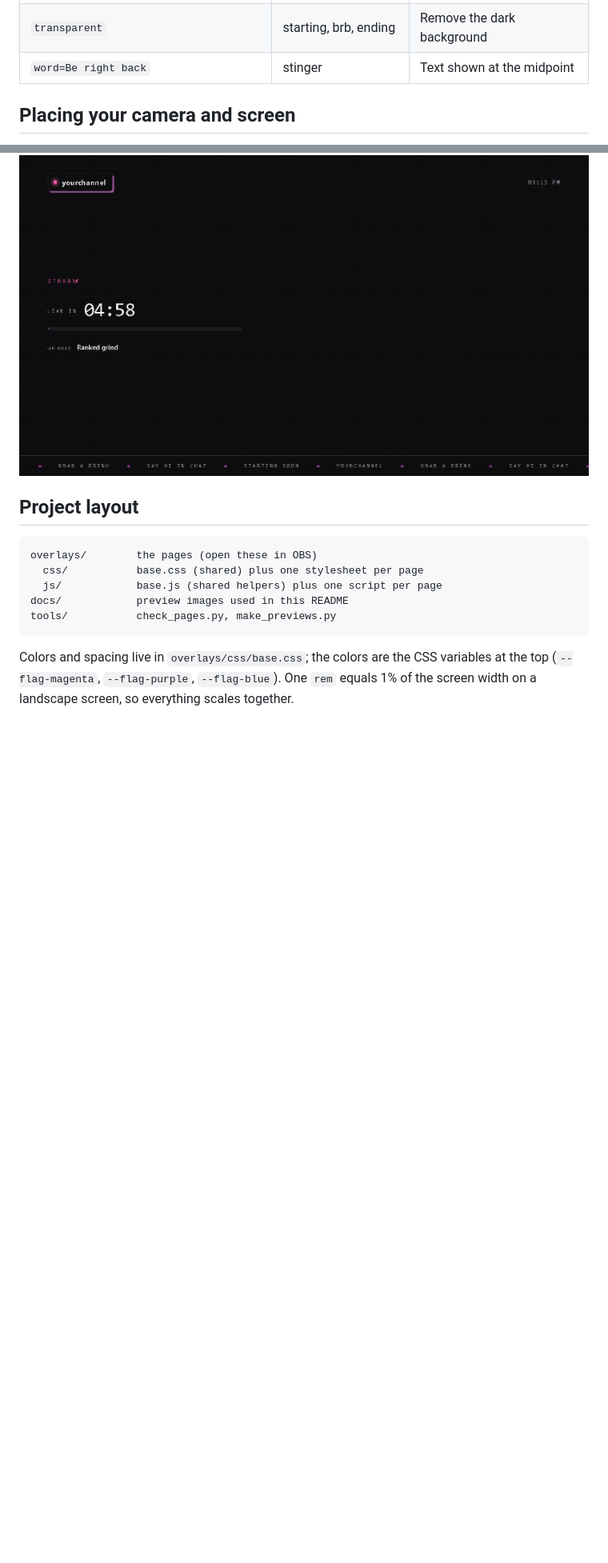
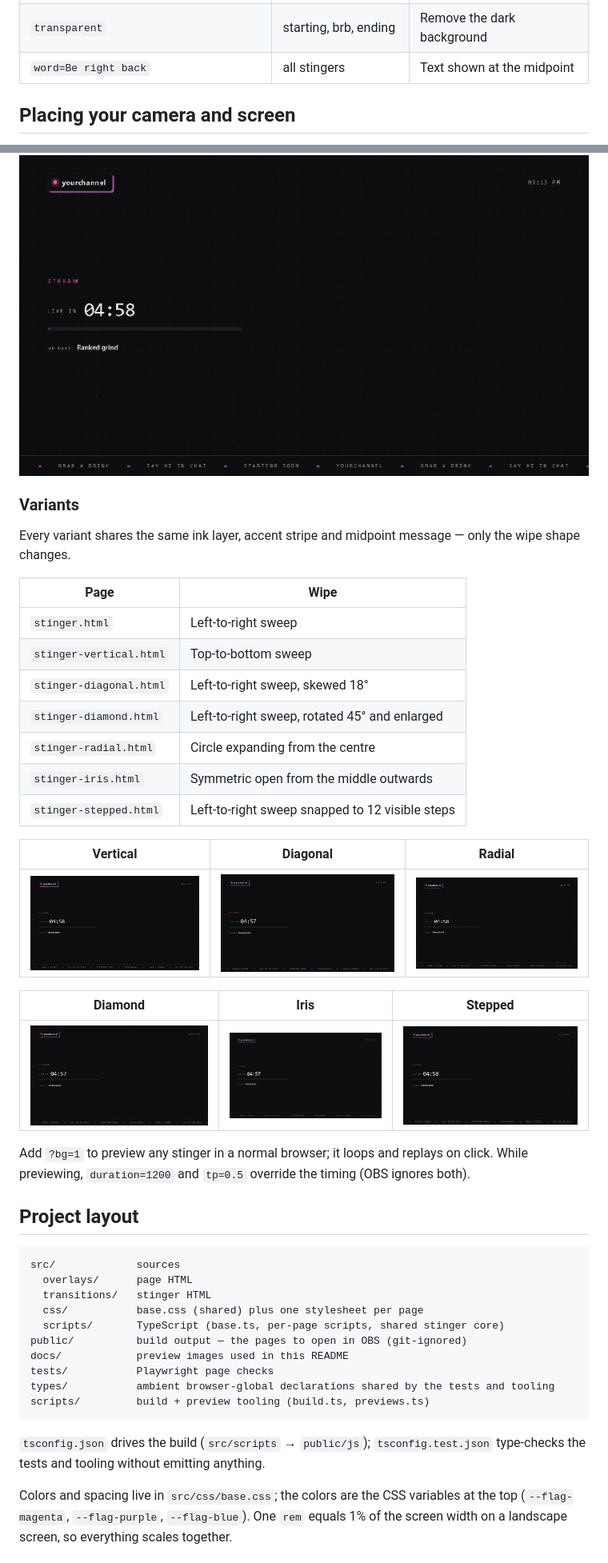
Before and after one commit to Wayne-Jones/obs-browser-transitions, a Markdown page: README.md, 2 parts joined by grey strips. Shown at 80% size. Drawn GitHub-style; blank space fills up the shorter version.

````diff
--- a/README.md
+++ b/README.md
@@ -57,7 +60,7 @@ Add these to the page address. Replace spaces with `%20`.
 | `lower=0` | overlay | Start with the lower third hidden |
 | `scene=brb` | overlay | Start with a scene card showing (`starting`, `brb`, `ending`) |
 | `transparent` | starting, brb, ending | Remove the dark background |
-| `word=Be right back` | stinger | Text shown at the midpoint |
+| `word=Be right back` | all stingers | Text shown at the midpoint |
 
 ## Placing your camera and screen
 
@@ -126,17 +129,50 @@ transition point (when OBS swaps scenes), then wipes out.
 
 ![Stinger](docs/stinger.gif)
 
+### Variants
+
+Every variant shares the same ink layer, accent stripe and midpoint message — only the wipe shape changes.
+
+| Page | Wipe |
+|---|---|
+| `stinger.html` | Left-to-right sweep |
+| `stinger-vertical.html` | Top-to-bottom sweep |
+| `stinger-diagonal.html` | Left-to-right sweep, skewed 18° |
+| `stinger-diamond.html` | Left-to-right sweep, rotated 45° and enlarged |
+| `stinger-radial.html` | Circle expanding from the centre |
+| `stinger-iris.html` | Symmetric open from the middle outwards |
+| `stinger-stepped.html` | Left-to-right sweep snapped to 12 visible steps |
+
+| Vertical | Diagonal | Radial |
+|---|---|---|
+| ![Vertical](docs/stinger-vertical.gif) | ![Diagonal](docs/stinger-diagonal.gif) | ![Radial](docs/stinger-radial.gif) |
+
+| Diamond | Iris | Stepped |
+|---|---|---|
+| ![Diamond](docs/stinger-diamond.gif) | ![Iris](docs/stinger-iris.gif) | ![Stepped](docs/stinger-stepped.gif) |
+
+Add `?bg=1` to preview any stinger in a normal browser; it loops and replays on click. While previewing,
+`duration=1200` and `tp=0.5` override the timing (OBS ignores both).
+
 ## Project layout
 
 ```
-overlays/        the pages (open these in OBS)
+src/             sources
+  overlays/      page HTML
+  transitions/   stinger HTML
   css/           base.css (shared) plus one stylesheet per page
-  js/            base.js (shared helpers) plus one script per page
+  scripts/       TypeScript (base.ts, per-page scripts, shared stinger core)
+public/          build output — the pages to open in OBS (git-ignored)
 docs/            preview images used in this README
-tools/           check_pages.py, make_previews.py
+tests/           Playwright page checks
+types/           ambient browser-global declarations shared by the tests and tooling
+scripts/         build + preview tooling (build.ts, previews.ts)
 ```
 
-Colors and spacing live in `overlays/css/base.css`; the colors are the CSS variables at the top
+`tsconfig.json` drives the build (`src/scripts` → `public/js`); `tsconfig.test.json` type-checks the tests and
+tooling without emitting anything.
+
+Colors and spacing live in `src/css/base.css`; the colors are the CSS variables at the top
 (`--flag-magenta`, `--flag-purple`, `--flag-blue`). One `rem` equals 1% of the screen width on a landscape
 screen, so everything scales together.
 
````
Also changed, not shown: other parts of README.md (+18 -13 lines).
